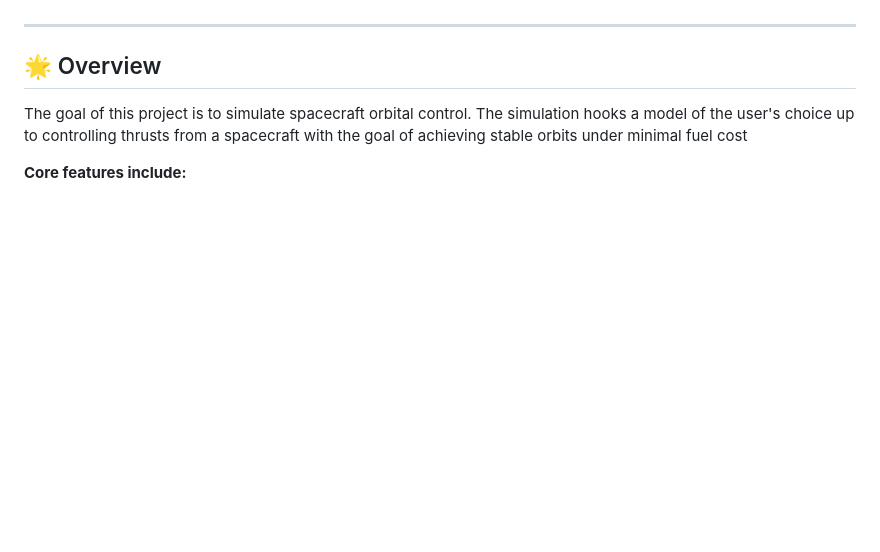
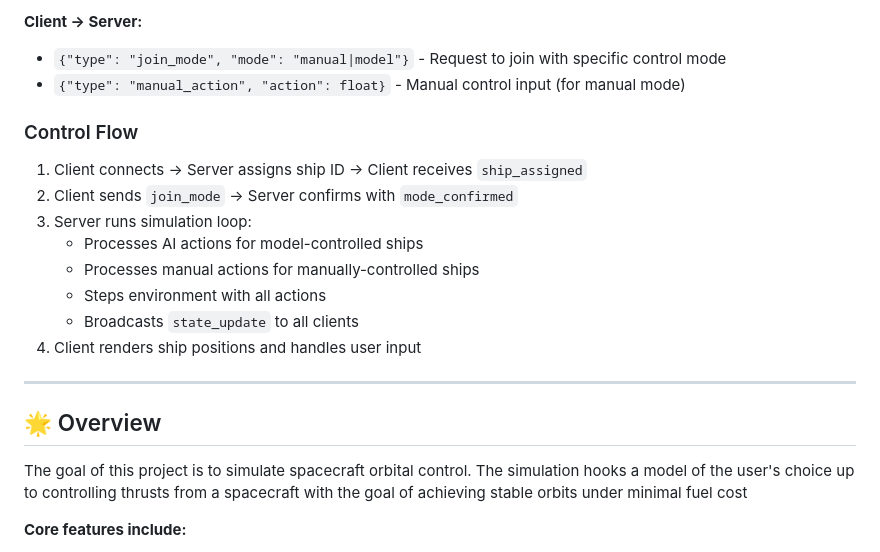
Before and after one commit to effypelayotran/Grav-Nav-RL-Multiplayer, a Markdown page: README.md, the part around one of its changes. GitHub-like rendering; blank space fills up the shorter version.

```diff
--- a/README.md
+++ b/README.md
@@ -11,3 +144,16 @@ Test your PPO ship model in a multi-ship orbital simulations, to see if your shi
+**Client → Server:**
+- `{"type": "join_mode", "mode": "manual|model"}` - Request to join with specific control mode
+- `{"type": "manual_action", "action": float}` - Manual control input (for manual mode)
+
+### Control Flow
+1. Client connects → Server assigns ship ID → Client receives `ship_assigned`
+2. Client sends `join_mode` → Server confirms with `mode_confirmed`
+3. Server runs simulation loop:
+   - Processes AI actions for model-controlled ships
+   - Processes manual actions for manually-controlled ships
+   - Steps environment with all actions
+   - Broadcasts `state_update` to all clients
+4. Client renders ship positions and handles user input
 
 ---
 
```
Also changed, not shown: other parts of README.md (+134 -1 lines).
